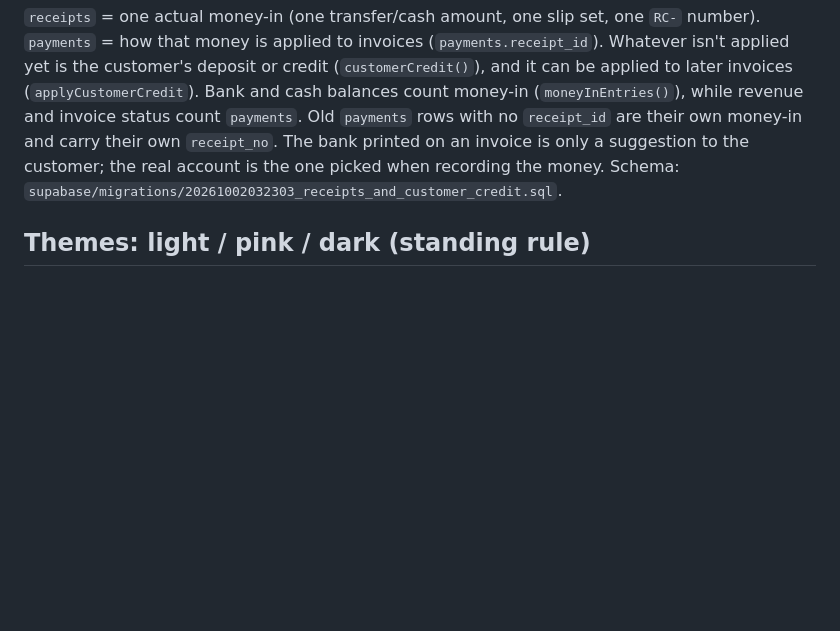
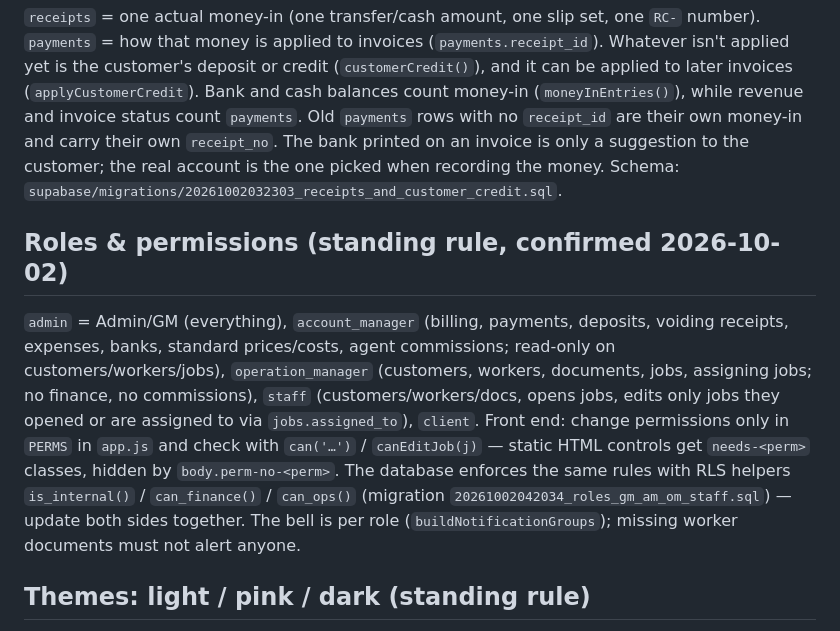
Before and after one commit to paleklabour/WorkerOS, a Markdown page: CLAUDE.md, the part around the change. Rendered like a GitHub page; blank space fills up the shorter version.

Commit message:
Docs: roles and permissions rule
Co-Authored-By: Claude Opus 5.5 <noreply@anthropic.com>

```diff
--- a/CLAUDE.md
+++ b/CLAUDE.md
@@ -129,6 +129,22 @@ or credit (`customerCredit()`), and it can be applied to later invoices
 customer; the real account is the one picked when recording the money. Schema:
 `supabase/migrations/20261002032303_receipts_and_customer_credit.sql`.
 
+## Roles & permissions (standing rule, confirmed 2026-10-02)
+
+`admin` = Admin/GM (everything), `account_manager` (billing, payments,
+deposits, voiding receipts, expenses, banks, standard prices/costs, agent
+commissions; read-only on customers/workers/jobs), `operation_manager`
+(customers, workers, documents, jobs, assigning jobs; no finance, no
+commissions), `staff` (customers/workers/docs, opens jobs, edits only jobs
+they opened or are assigned to via `jobs.assigned_to`), `client`. Front end:
+change permissions only in `PERMS` in `app.js` and check with `can('…')` /
+`canEditJob(j)` — static HTML controls get `needs-<perm>` classes, hidden by
+`body.perm-no-<perm>`. The database enforces the same rules with RLS helpers
+`is_internal()` / `can_finance()` / `can_ops()` (migration
+`20261002042034_roles_gm_am_om_staff.sql`) — update both sides together.
+The bell is per role (`buildNotificationGroups`); missing worker documents
+must not alert anyone.
+
 ## Themes: light / pink / dark (standing rule)
 
 The moon button in the top bar opens a theme menu (`setTheme()`): light (default),
```
